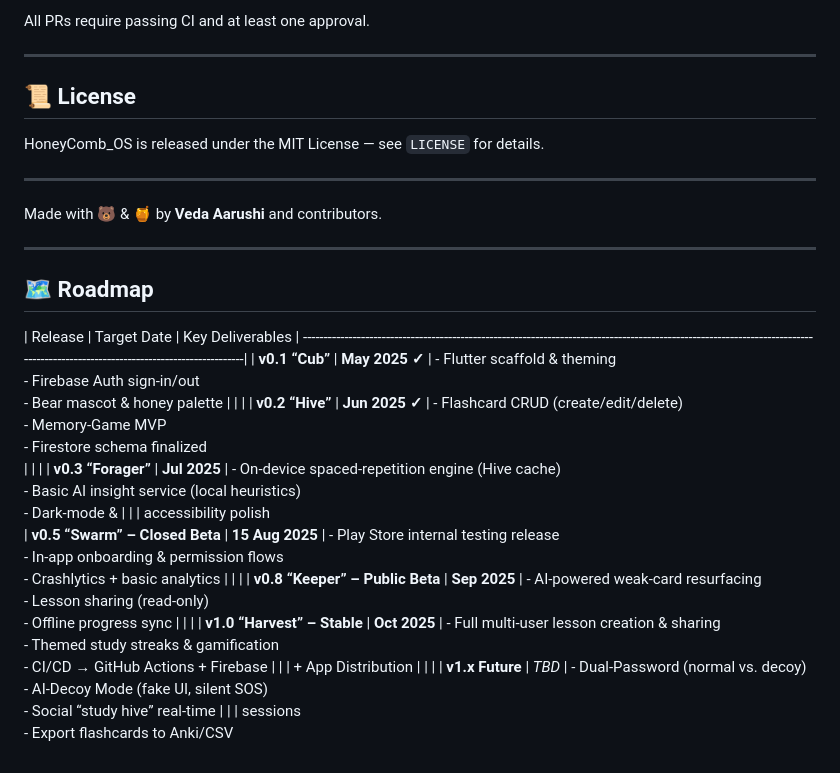
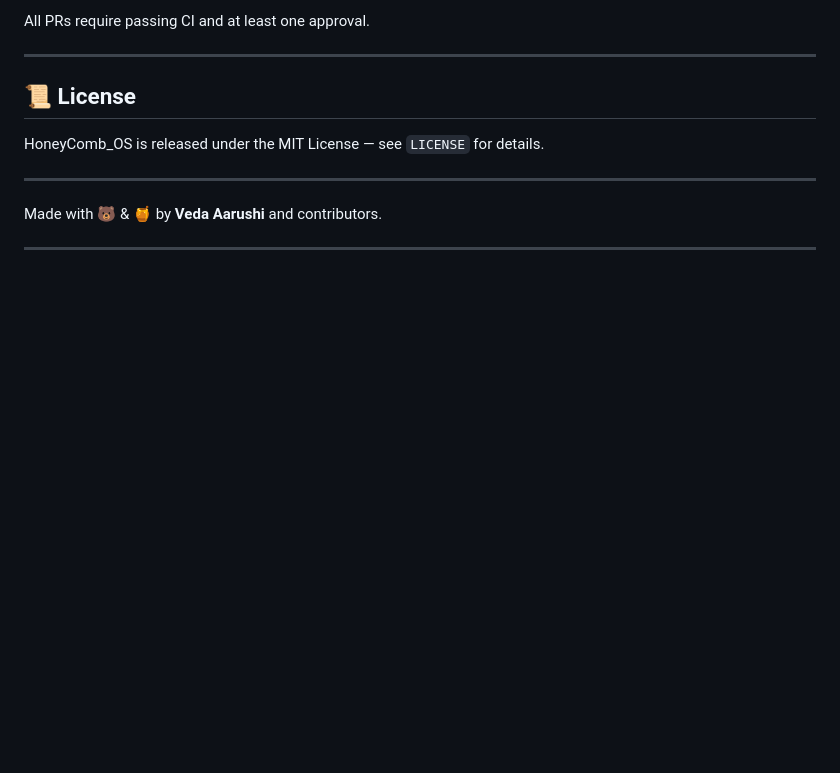
Before and after one commit to veda-aarushi/HoneyComb_OS, a Markdown page: README.md, the part around the change printed below. Drawn GitHub-style; blank space fills up the shorter version.

```diff
--- a/README.md
+++ b/README.md
@@ -109,15 +131,3 @@ HoneyComb\_OS is released under the MIT License — see `LICENSE` for details.
 Made with 🐻 & 🍯 by **Veda Aarushi** and contributors.
 
 ---
-
-## 🗺 Roadmap
-
-| Release                         | Target Date     | Key Deliverables                                                                                                          | --------------------------------------------------------------------------------------------------------------------------------------------------------------------------------|
-| **v0.1 “Cub”**                  | **May 2025 ✓**  | - Flutter scaffold & theming<br>- Firebase Auth sign‑in/out<br>- Bear mascot & honey palette                               |                                 |                 |
-| **v0.2 “Hive”**                 | **Jun 2025 ✓**  |  - Flashcard CRUD (create/edit/delete)<br>- Memory‑Game MVP<br>- Firestore schema finalized
-|                                 |                 |
-| **v0.3 “Forager”**              | **Jul 2025**    | - On‑device spaced‑repetition engine (Hive cache)<br>- Basic AI insight service (local heuristics)<br>- Dark‑mode &         |                                 |                 |    accessibility polish
-| **v0.5 “Swarm” – Closed Beta**  | **15 Aug 2025** | - Play Store internal testing release<br>- In‑app onboarding & permission flows<br>- Crashlytics + basic analytics          |                                 |                 |
-| **v0.8 “Keeper” – Public Beta** | **Sep 2025**    | - AI‑powered weak‑card resurfacing<br>- Lesson sharing (read‑only)<br>- Offline progress sync                               |                                 |                 |
-| **v1.0 “Harvest” – Stable**     | **Oct 2025**    | - Full multi‑user lesson creation & sharing<br>- Themed study streaks & gamification<br>- CI/CD → GitHub Actions + Firebase |                                 |                 |       + App Distribution                                                                                                    |                                 |                 |
-| **v1.x Future**                 | *TBD*           | - Dual‑Password (normal vs. decoy)<br>- AI‑Decoy Mode (fake UI, silent SOS)<br>- Social “study hive” real‑time              |                                 |                 |   sessions<br>- Export flashcards to Anki/CSV
```
Also changed, not shown: other parts of README.md (+29 -7 lines).
